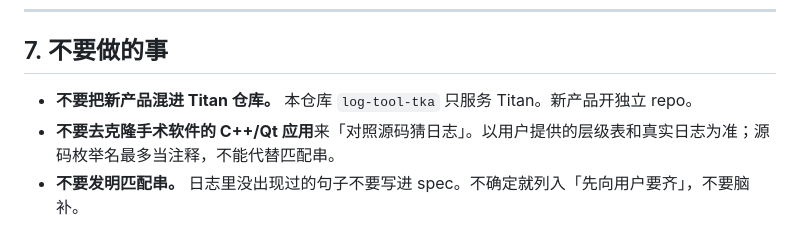
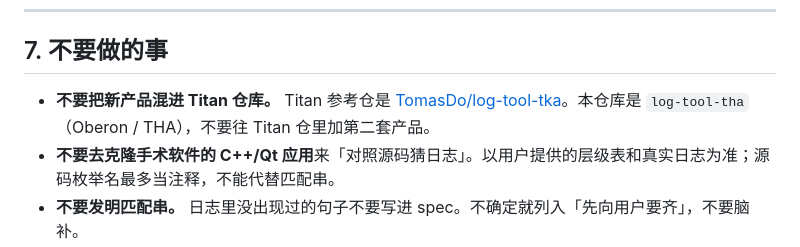
Before and after one commit to TomasDo/log-tool-tha, a Markdown page: docs/同类日志分析工具-构建说明.md, the part around the change. Drawn GitHub-style.

```diff
--- a/docs/同类日志分析工具-构建说明.md
+++ b/docs/同类日志分析工具-构建说明.md
@@ -254,7 +254,7 @@ samples/            # 本地试跑，gitignore
 
 ## 7. 不要做的事
 
-- **不要把新产品混进 Titan 仓库。** 本仓库 `log-tool-tka` 只服务 Titan。新产品开独立 repo。
+- **不要把新产品混进 Titan 仓库。** Titan 参考仓是 [TomasDo/log-tool-tka](https://github.com/TomasDo/log-tool-tka)。本仓库是 `log-tool-tha`（Oberon / THA），不要往 Titan 仓里加第二套产品。
 - **不要去克隆手术软件的 C++/Qt 应用**来「对照源码猜日志」。以用户提供的层级表和真实日志为准；源码枚举名最多当注释，不能代替匹配串。
 - **不要发明匹配串。** 日志里没出现过的句子不要写进 spec。不确定就列入「先向用户要齐」，不要脑补。
 - **不要对方案原始数字套阈值。** 阈值只判断误差幅值。截骨量 8 mm、9 mm 不是异常。
```
Also changed, not shown: CONTEXT.md (+3 -2 lines).
